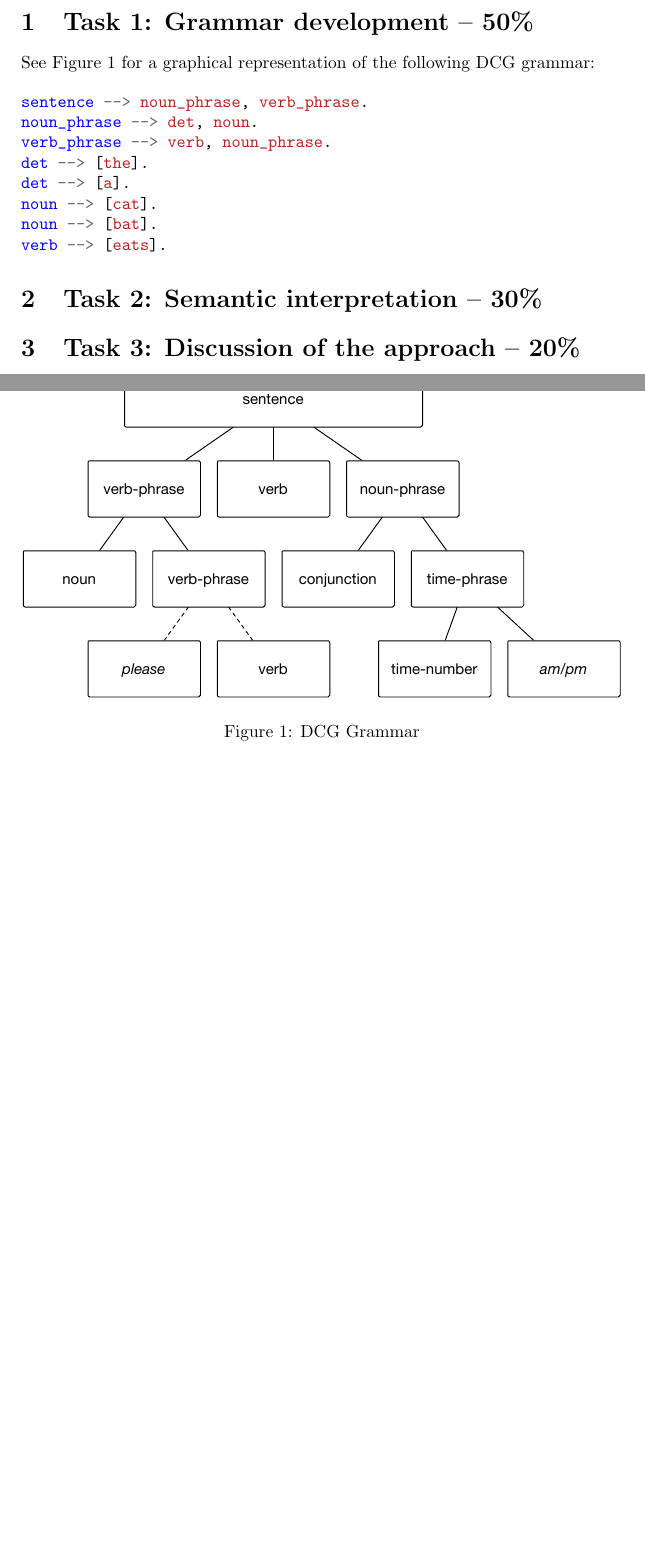
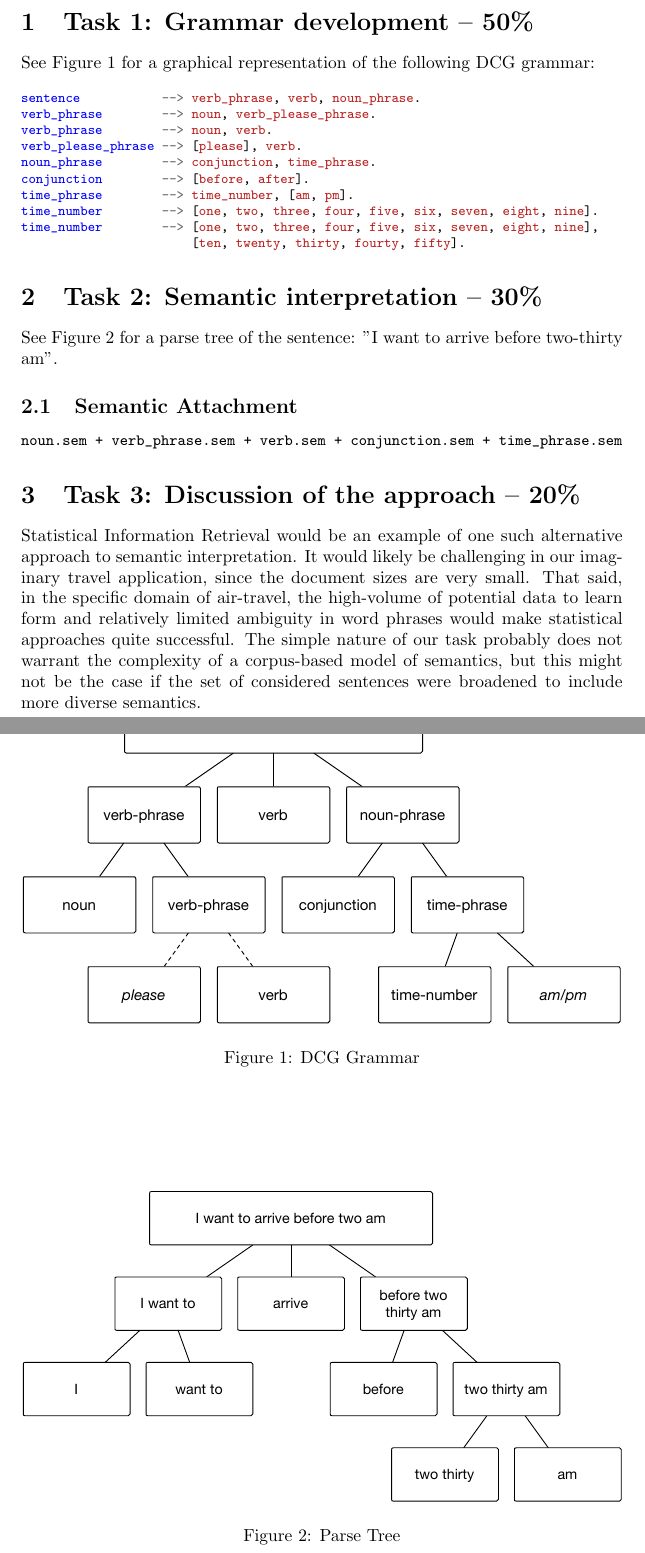
Before and after one commit to hale/nlp_assessment_2, a LaTeX document (report.tex): two parts of pages 1 and 2 of 2, joined at a grey line, cut so that both start at the same text, the shorter picture padded with empty space. Compiled offline with pdfLaTeX.

Commit message:
Finished.

```diff
--- a/report.tex
+++ b/report.tex
@@ -23,22 +24,45 @@
 See Figure~\ref{fig:dcg_grammar} for a graphical representation of the following
 DCG grammar:
 
-\begin{minted}{prolog}
-sentence --> noun_phrase, verb_phrase.
-noun_phrase --> det, noun.
-verb_phrase --> verb, noun_phrase.
-det --> [the].
-det --> [a].
-noun --> [cat].
-noun --> [bat].
-verb --> [eats].
+\begin{minted}[fontsize=\footnotesize]{prolog}
+sentence           --> verb_phrase, verb, noun_phrase.
+verb_phrase        --> noun, verb_please_phrase.
+verb_phrase        --> noun, verb.
+verb_please_phrase --> [please], verb.
+noun_phrase        --> conjunction, time_phrase.
+conjunction        --> [before, after].
+time_phrase        --> time_number, [am, pm].
+time_number        --> [one, two, three, four, five, six, seven, eight, nine].
+time_number        --> [one, two, three, four, five, six, seven, eight, nine],
+                       [ten, twenty, thirty, fourty, fifty].
 \end{minted}
-
-
-
 
 \section{Task 2: Semantic interpretation – 30\%}
 
+\begin{figure}
+  \centering
+  \includegraphics[width=\textwidth]{semantic_interpretation.eps}
+  \caption{Parse Tree}
+  \label{fig:semantic_interpretation}
+\end{figure}
+
+See Figure~\ref{fig:semantic_interpretation} for a parse tree of the sentence:
+"I want to arrive before two-thirty am".
+
+\subsection{Semantic Attachment}
+
+{\small \verb!noun.sem + verb_phrase.sem + verb.sem + conjunction.sem + time_phrase.sem!}
+
 \section{Task 3: Discussion of the approach – 20\%}
 
+Statistical Information Retrieval would be an example of one such alternative
+approach to semantic interpretation. It would likely be challenging in our
+imaginary travel application, since the document sizes are very small. That
+said, in the specific domain of air-travel, the high-volume of potential data to
+learn form and relatively limited ambiguity in word phrases would make
+statistical approaches quite successful. The simple nature of our task probably
+does not warrant the complexity of a corpus-based model of semantics, but this
+might not be the case if the set of considered sentences were broadened to
+include more diverse semantics.
+
 \end{document}
```
Also changed, not shown: semantic_interpretation.eps (added), report.tex (1 more changed lines), 1 other file.
